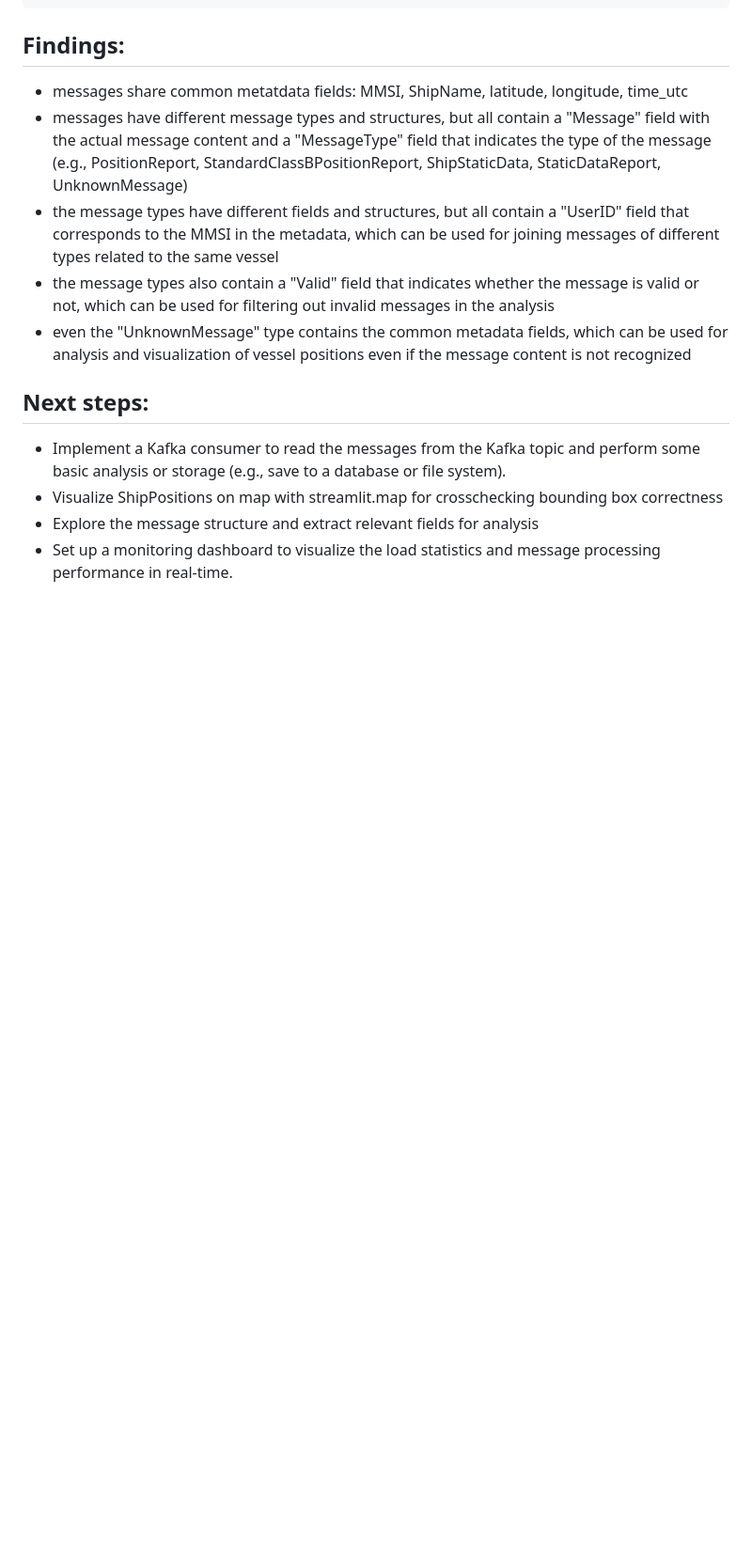
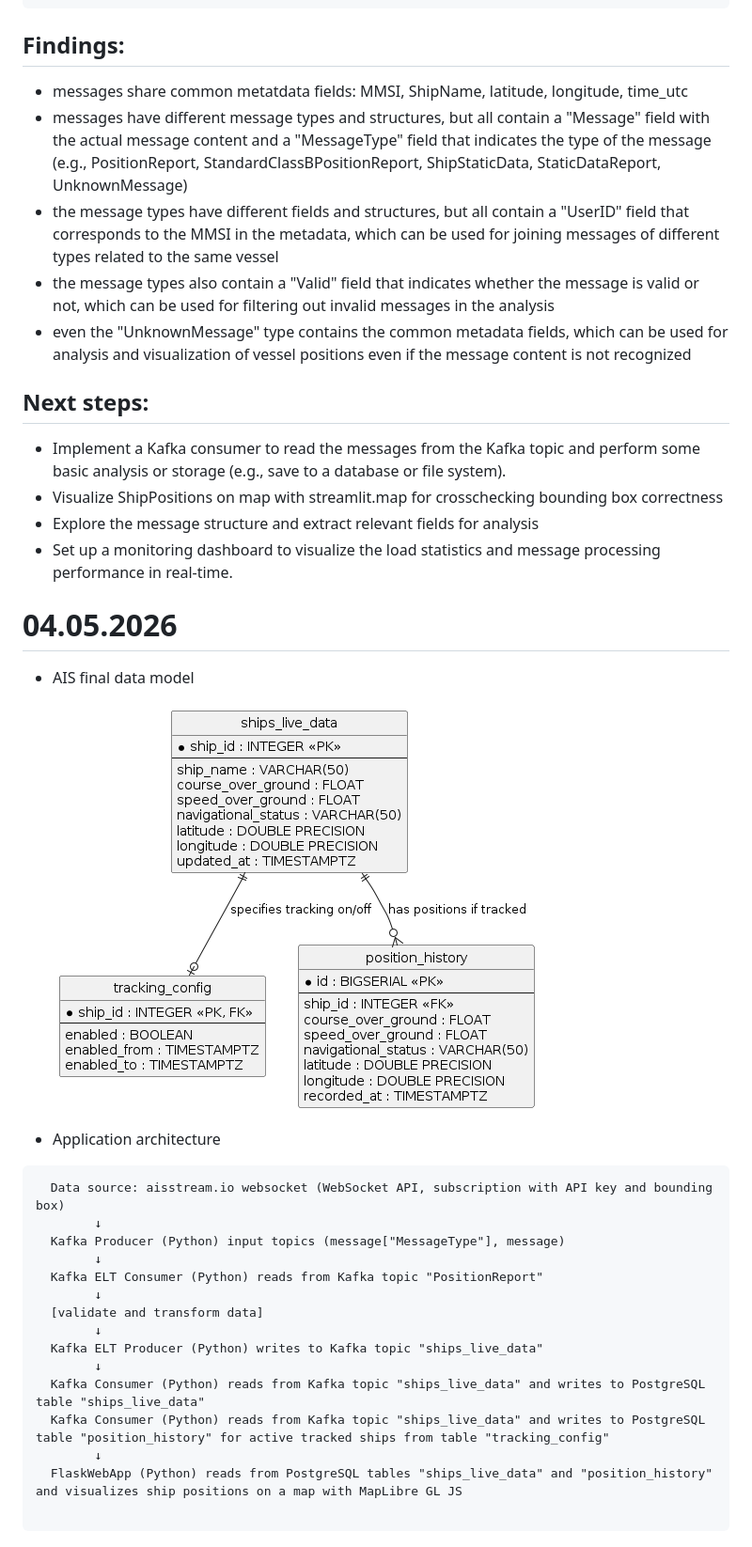
Before and after one commit to thjunge11/aisstream-ship-tracker, a Markdown page: draft/notes.md, the part around the change. Shown at 94% size. Drawn GitHub-style; pictures changed too: draft/assets/ais_data_model.png (added); blank space fills up the shorter version.

````diff
--- a/draft/notes.md
+++ b/draft/notes.md
@@ -318,3 +318,29 @@ Example messages: PositionReport, StandardClassBPositionReport, ShipStaticData,
 - Visualize ShipPositions on map with streamlit.map for crosschecking bounding box correctness
 - Explore the message structure and extract relevant fields for analysis
 - Set up a monitoring dashboard to visualize the load statistics and message processing performance in real-time.
+
+# 04.05.2026
+- AIS final data model
+
+  ![ais_data_model.png](assets/ais_data_model.png)
+
+- Application architecture
+
+
+``` code
+  Data source: aisstream.io websocket (WebSocket API, subscription with API key and bounding box)
+        ↓
+  Kafka Producer (Python) input topics (message["MessageType"], message)
+        ↓
+  Kafka ELT Consumer (Python) reads from Kafka topic "PositionReport"
+        ↓
+  [validate and transform data]
+		↓
+  Kafka ELT Producer (Python) writes to Kafka topic "ships_live_data"
+		↓
+  Kafka Consumer (Python) reads from Kafka topic "ships_live_data" and writes to PostgreSQL table "ships_live_data"
+  Kafka Consumer (Python) reads from Kafka topic "ships_live_data" and writes to PostgreSQL table "position_history" for active tracked ships from table "tracking_config"
+		↓
+  FlaskWebApp (Python) reads from PostgreSQL tables "ships_live_data" and "position_history" and visualizes ship positions on a map with MapLibre GL JS
+
+```
````
Also changed, not shown: draft/assets/live_data_edr.png (deleted), 16 other files.
